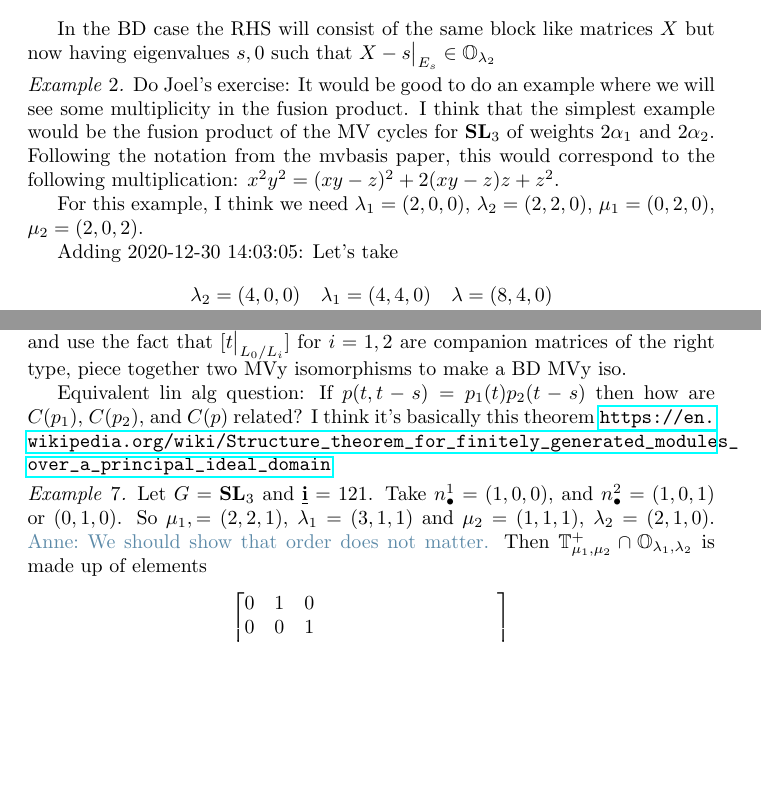
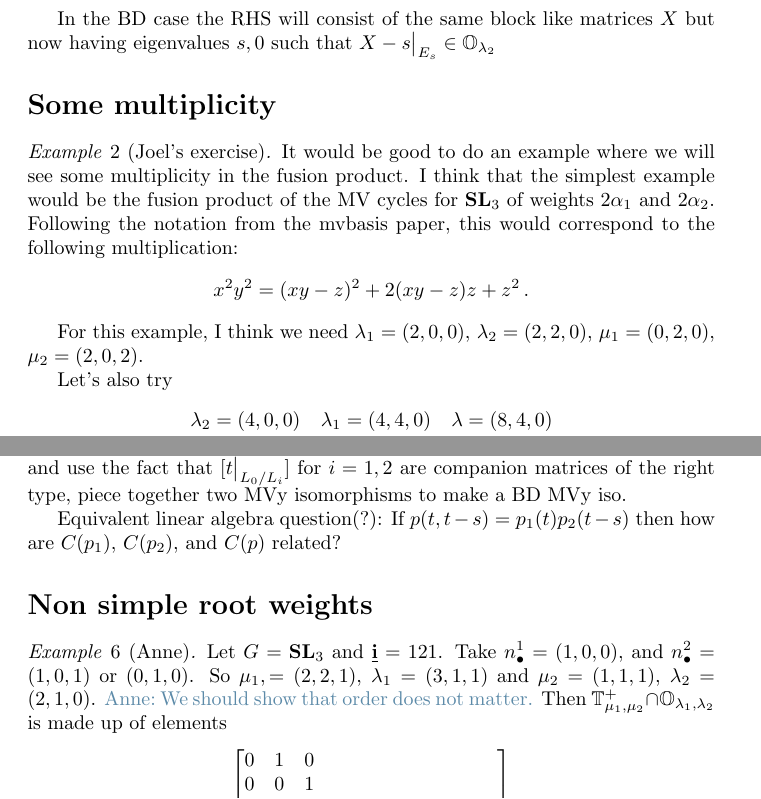
Before and after one commit to annedranowski/mvybd, a LaTeX problem sheet (examples.tex): two parts of pages 1 and 7 of 10 before the commit and two parts of pages 1 and 7 of 9 after it, joined at a grey line, cut so that both start at the same text, the shorter picture padded with empty space. Compiled offline with pdfLaTeX.

Commit message:
just stylin

```diff
--- a/examples.tex
+++ b/examples.tex
@@ -1,10 +1,11 @@
 \documentclass{article}
 \usepackage{basic}
 
-\title{Examples}
-\author{Roger Bai, Anne Dranowski, Joel Kamnitzer}
+\title{Examples Compendium}
+\author{Roger Bai, Anne Dranowski}
 % \date{October 2020}
-\date{Last edit: \today}
+% , Joel Kamnitzer
+\date{Last edit: approx.\ \today}
 
 \begin{document}
 
@@ -32,13 +34,16 @@ $$
 In the BD case the RHS will consist of the same block like matrices $X$ but now having eigenvalues $s, 0$ such that $X - s\big|_{E_s}\in \OO_{\lambda_2}$
 \end{example}
 
-\begin{example}
-Do Joel's exercise: It would be good to do an example where we will see some multiplicity in the fusion product.  I think that the simplest example would be the fusion product of the MV cycles for $\SL_3$ of weights $2\alpha_1$ and $2\alpha_2$.  Following the notation from the mvbasis paper, this would correspond to the following multiplication:
-$x^2 y^2 = (xy-z)^2 + 2(xy - z) z + z^2$.
+\section*{Some multiplicity}
+
+\begin{example}[Joel's exercise]
+    It would be good to do an example where we will see some multiplicity in the fusion product.  I think that the simplest example would be the fusion product of the MV cycles for $\SL_3$ of weights $2\alpha_1$ and $2\alpha_2$.  Following the notation from the mvbasis paper, this would correspond to the following multiplication:
+$$x^2 y^2 = (xy-z)^2 + 2(xy - z) z + z^2\,.$$
 
 For this example, I think we need $\lambda_1 = (2,0,0)$, $\lambda_2 = (2,2,0)$, $\mu_1 = (0,2,0)$, $\mu_2 = (2,0,2)$.
 
-Adding 2020-12-30 14:03:05: Let's take
+% Adding 2020-12-30 14:03:05:
+Let's also try
 \[
 \begin{aligned}
     \lambda_2 &= (4,0,0) & \lambda_1 &= (4,4,0) & \lambda &= (8,4,0)\\
@@ -382,9 +391,11 @@ A-s = \left[\begin{BMAT}(e){cccccc:cccc:cc}{cccccc:cccc:cc}
 
 {\bf Wish.} Given $L$ in $\Grbd$ define a map to $T_\mu$ just like MVy by taking $[t\big|_{L_0/L}]$ and use the fact that $[t\big|_{L_0/L_i}]$ for $i = 1,2$ are companion matrices of the right type, piece together two MVy isomorphisms to make a BD MVy iso.
 
-Equivalent lin alg question: If $p(t,t-s) = p_1(t)p_2(t-s)$ then how are $C(p_1)$, $C(p_2)$, and $C(p)$ related? I think it's basically this theorem \url{https://en.wikipedia.org/wiki/Structure_theorem_for_finitely_generated_modules_over_a_principal_ideal_domain}
+Equivalent linear algebra question(?): If $p(t,t-s) = p_1(t)p_2(t-s)$ then how are $C(p_1)$, $C(p_2)$, and $C(p)$ related?
+% I think the answer is basically this theorem \url{https://en.wikipedia.org/wiki/Structure_theorem_for_finitely_generated_modules_over_a_principal_ideal_domain}
 
-\begin{example}
+\section*{Non simple root weights}
+\begin{example}[Anne]
     Let $G = \SL_3$ and $\uvi = 121$.
     Take $n_\bullet^1 = (1,0,0)$, and $n_\bullet^2 = (1,0,1)$ or $(0,1,0)$. So $\mu_1, = (2,2,1)$, $\lambda_1 = (3,1,1)$ and $\mu_2 = (1,1,1)$, $\lambda_2 = (2,1,0)$. \acom{We should show that order does not matter.}
     Then $\TT_{\mu_1,\mu_2}^+\cap\OO_{\lambda_1,\lambda_2}$ is made up of elements
```
Also changed, not shown: draft.tex (+1 -2 lines), examples.pdf, examples.tex (11 more changed lines), 1 other file.
